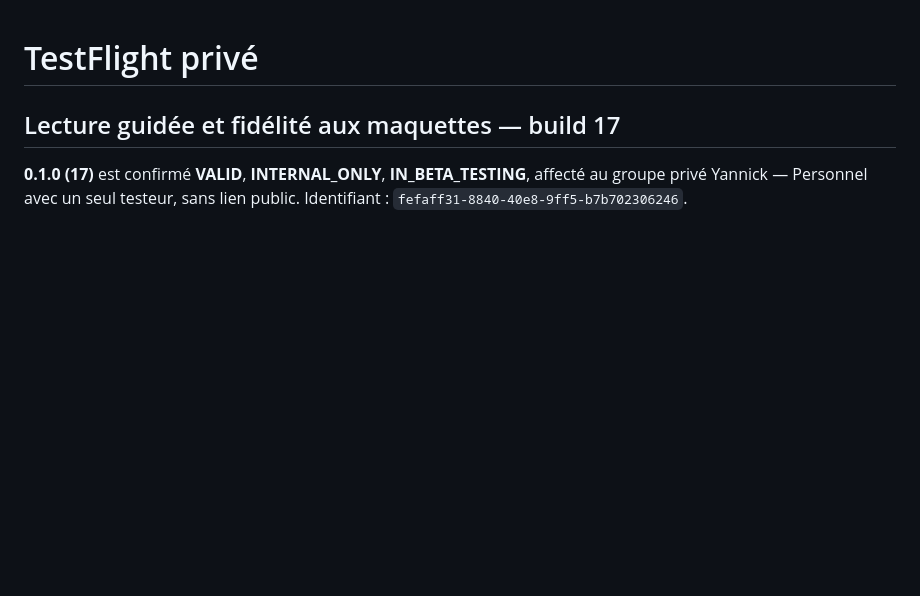
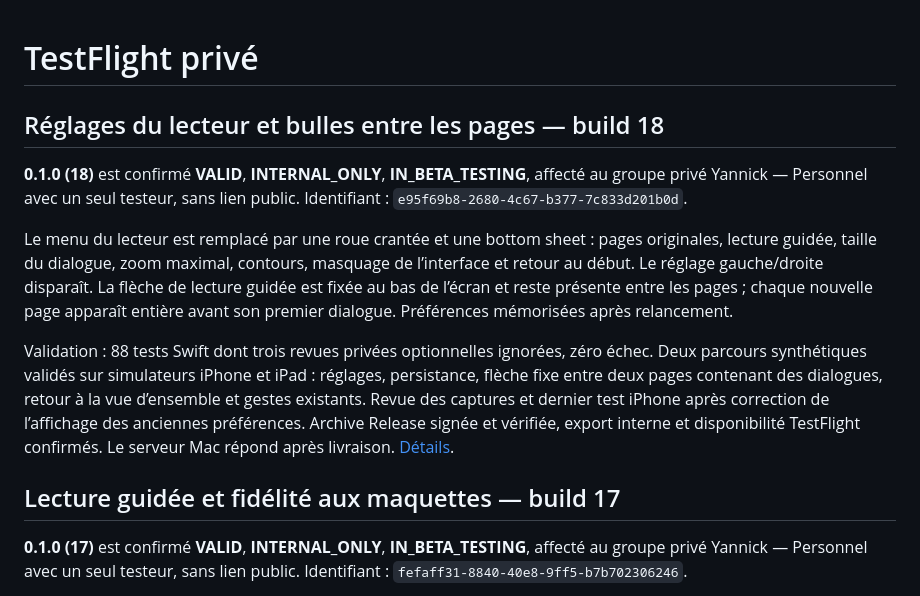
Before and after one commit to YannickHerrero/MangaFlow, a Markdown page: Deployment/README.md, the part around the change. Rendered like a GitHub page; blank space fills up the shorter version.

Commit message:
Record confirmed private TestFlight build 18

```diff
--- a/Deployment/README.md
+++ b/Deployment/README.md
@@ -1,4 +1,12 @@
 # TestFlight privé
+
+## Réglages du lecteur et bulles entre les pages — build 18
+
+**0.1.0 (18)** est confirmé **VALID**, **INTERNAL_ONLY**, **IN_BETA_TESTING**, affecté au groupe privé Yannick — Personnel avec un seul testeur, sans lien public. Identifiant : `e95f69b8-2680-4c67-b377-7c833d201b0d`.
+
+Le menu du lecteur est remplacé par une roue crantée et une bottom sheet : pages originales, lecture guidée, taille du dialogue, zoom maximal, contours, masquage de l’interface et retour au début. Le réglage gauche/droite disparaît. La flèche de lecture guidée est fixée au bas de l’écran et reste présente entre les pages ; chaque nouvelle page apparaît entière avant son premier dialogue. Préférences mémorisées après relancement.
+
+Validation : 88 tests Swift dont trois revues privées optionnelles ignorées, zéro échec. Deux parcours synthétiques validés sur simulateurs iPhone et iPad : réglages, persistance, flèche fixe entre deux pages contenant des dialogues, retour à la vue d’ensemble et gestes existants. Revue des captures et dernier test iPhone après correction de l’affichage des anciennes préférences. Archive Release signée et vérifiée, export interne et disponibilité TestFlight confirmés. Le serveur Mac répond après livraison. [Détails](../Docs/BUBBLE_ZOOM.md).
 
 ## Lecture guidée et fidélité aux maquettes — build 17
 
```
